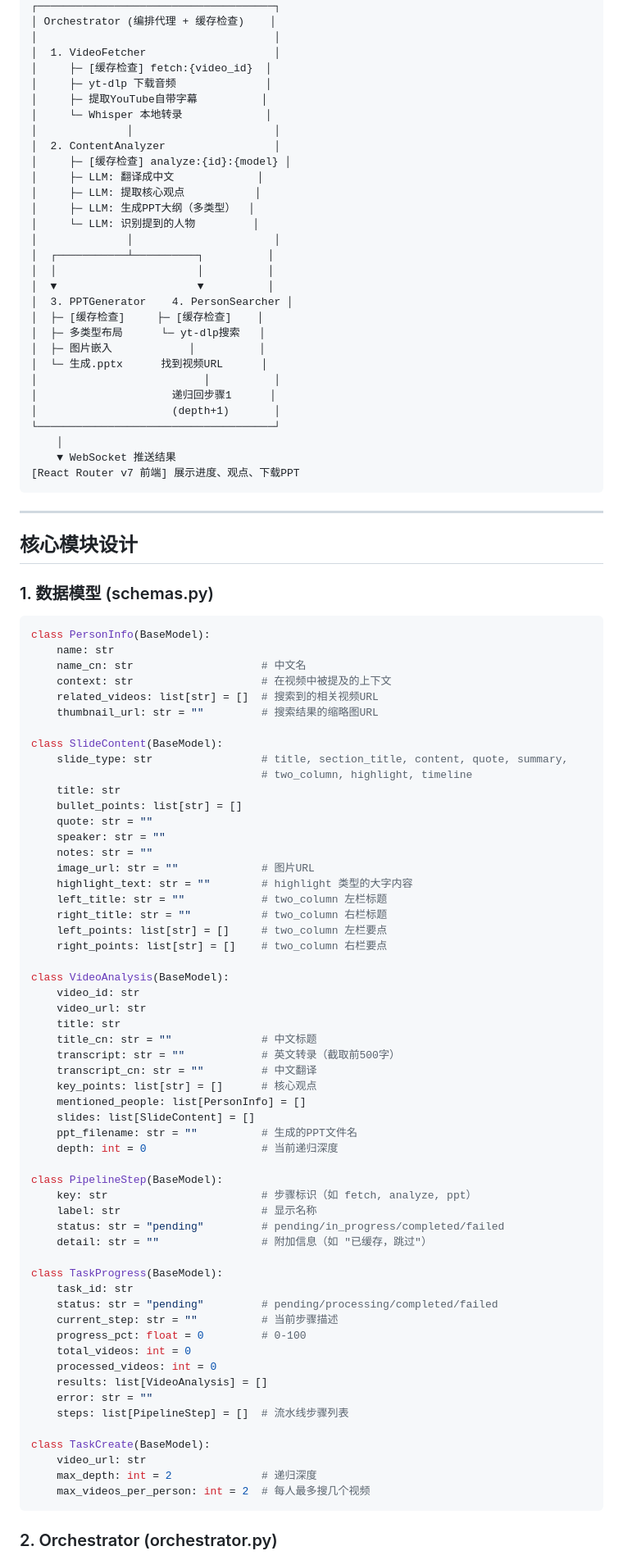
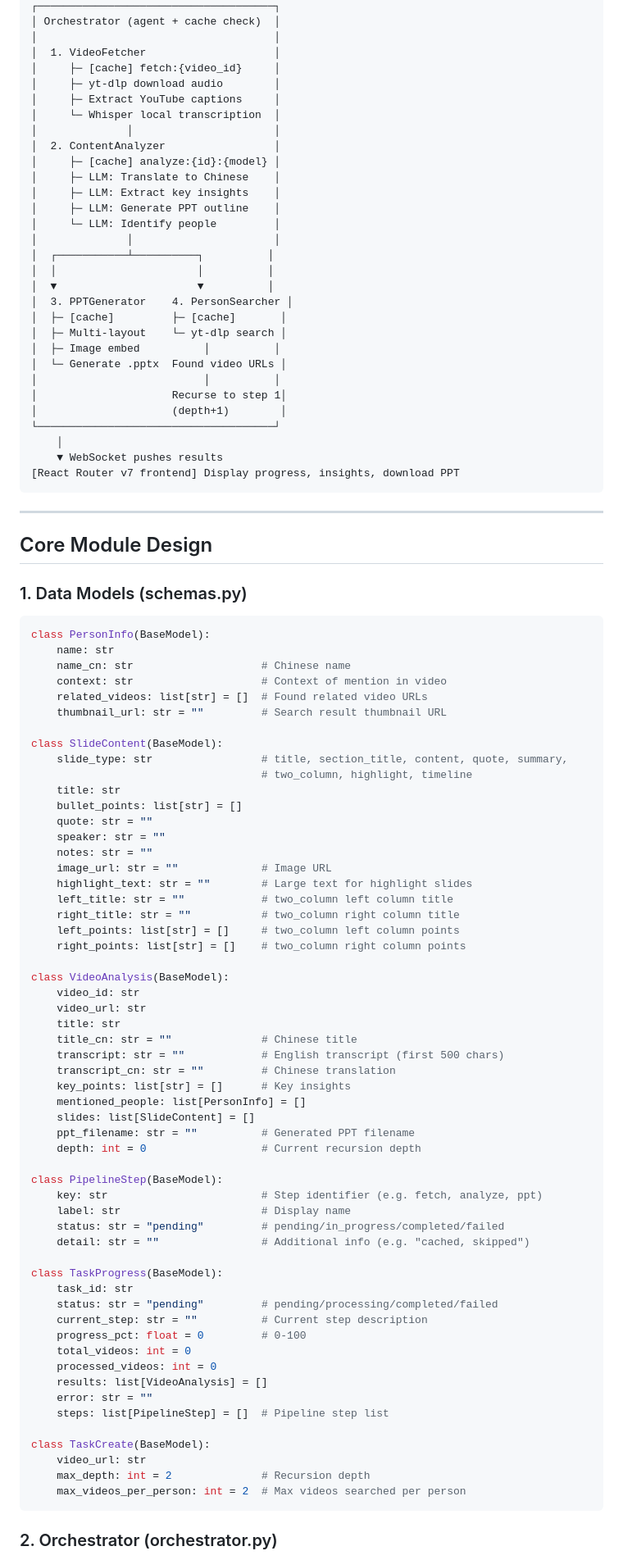
Before and after one commit to GlobalBigBoss/ExpertTalk, a Markdown page: README.md, the part around one of its changes. Shown at 82% size. Rendered like a GitHub page.

````diff
--- a/README.md
+++ b/README.md
@@ -117,49 +119,49 @@ prj6/
 ┌─────────────────────────────────────┐
-│ Orchestrator (编排代理 + 缓存检查)    │
+│ Orchestrator (agent + cache check)  │
 │                                     │
 │  1. VideoFetcher                    │
-│     ├─ [缓存检查] fetch:{video_id}  │
-│     ├─ yt-dlp 下载音频              │
-│     ├─ 提取YouTube自带字幕          │
-│     └─ Whisper 本地转录             │
+│     ├─ [cache] fetch:{video_id}     │
+│     ├─ yt-dlp download audio        │
+│     ├─ Extract YouTube captions     │
+│     └─ Whisper local transcription  │
 │              │                      │
 │  2. ContentAnalyzer                 │
-│     ├─ [缓存检查] analyze:{id}:{model} │
-│     ├─ LLM: 翻译成中文             │
-│     ├─ LLM: 提取核心观点           │
-│     ├─ LLM: 生成PPT大纲（多类型）  │
-│     └─ LLM: 识别提到的人物         │
+│     ├─ [cache] analyze:{id}:{model} │
+│     ├─ LLM: Translate to Chinese    │
+│     ├─ LLM: Extract key insights    │
+│     ├─ LLM: Generate PPT outline    │
+│     └─ LLM: Identify people         │
 │              │                      │
 │  ┌───────────┴──────────┐          │
 │  │                      │          │
 │  ▼                      ▼          │
 │  3. PPTGenerator    4. PersonSearcher │
-│  ├─ [缓存检查]     ├─ [缓存检查]    │
-│  ├─ 多类型布局      └─ yt-dlp搜索   │
-│  ├─ 图片嵌入            │          │
-│  └─ 生成.pptx      找到视频URL      │
+│  ├─ [cache]         ├─ [cache]       │
+│  ├─ Multi-layout    └─ yt-dlp search │
+│  ├─ Image embed          │          │
+│  └─ Generate .pptx  Found video URLs │
 │                          │          │
-│                     递归回步骤1      │
-│                     (depth+1)       │
+│                     Recurse to step 1│
+│                     (depth+1)        │
 └─────────────────────────────────────┘
     │
-    ▼ WebSocket 推送结果
-[React Router v7 前端] 展示进度、观点、下载PPT
+    ▼ WebSocket pushes results
+[React Router v7 frontend] Display progress, insights, download PPT
 ```
 
 ---
 
-## 核心模块设计
+## Core Module Design
 
-### 1. 数据模型 (schemas.py)
+### 1. Data Models (schemas.py)
 
 ```python
 class PersonInfo(BaseModel):
     name: str
-    name_cn: str                    # 中文名
-    context: str                    # 在视频中被提及的上下文
-    related_videos: list[str] = []  # 搜索到的相关视频URL
-    thumbnail_url: str = ""         # 搜索结果的缩略图URL
+    name_cn: str                    # Chinese name
+    context: str                    # Context of mention in video
+    related_videos: list[str] = []  # Found related video URLs
+    thumbnail_url: str = ""         # Search result thumbnail URL
 
 class SlideContent(BaseModel):
     slide_type: str                 # title, section_title, content, quote, summary,
@@ -169,47 +171,47 @@ class SlideContent(BaseModel):
     quote: str = ""
     speaker: str = ""
     notes: str = ""
-    image_url: str = ""             # 图片URL
-    highlight_text: str = ""        # highlight 类型的大字内容
-    left_title: str = ""            # two_column 左栏标题
-    right_title: str = ""           # two_column 右栏标题
-    left_points: list[str] = []     # two_column 左栏要点
-    right_points: list[str] = []    # two_column 右栏要点
+    image_url: str = ""             # Image URL
+    highlight_text: str = ""        # Large text for highlight slides
+    left_title: str = ""            # two_column left column title
+    right_title: str = ""           # two_column right column title
+    left_points: list[str] = []     # two_column left column points
+    right_points: list[str] = []    # two_column right column points
 
 class VideoAnalysis(BaseModel):
     video_id: str
     video_url: str
     title: str
-    title_cn: str = ""              # 中文标题
-    transcript: str = ""            # 英文转录（截取前500字）
-    transcript_cn: str = ""         # 中文翻译
-    key_points: list[str] = []      # 核心观点
+    title_cn: str = ""              # Chinese title
+    transcript: str = ""            # English transcript (first 500 chars)
+    transcript_cn: str = ""         # Chinese translation
+    key_points: list[str] = []      # Key insights
     mentioned_people: list[PersonInfo] = []
     slides: list[SlideContent] = []
-    ppt_filename: str = ""          # 生成的PPT文件名
-    depth: int = 0                  # 当前递归深度
+    ppt_filename: str = ""          # Generated PPT filename
+    depth: int = 0                  # Current recursion depth
 
 class PipelineStep(BaseModel):
-    key: str                        # 步骤标识（如 fetch, analyze, ppt）
-    label: str                      # 显示名称
+    key: str                        # Step identifier (e.g. fetch, analyze, ppt)
+    label: str                      # Display name
     status: str = "pending"         # pending/in_progress/completed/failed
-    detail: str = ""                # 附加信息（如 "已缓存，跳过"）
+    detail: str = ""                # Additional info (e.g. "cached, skipped")
 
 class TaskProgress(BaseModel):
     task_id: str
     status: str = "pending"         # pending/processing/completed/failed
-    current_step: str = ""          # 当前步骤描述
+    current_step: str = ""          # Current step description
     progress_pct: float = 0         # 0-100
     total_videos: int = 0
     processed_videos: int = 0
     results: list[VideoAnalysis] = []
     error: str = ""
-    steps: list[PipelineStep] = []  # 流水线步骤列表
+    steps: list[PipelineStep] = []  # Pipeline step list
 
 class TaskCreate(BaseModel):
     video_url: str
-    max_depth: int = 2              # 递归深度
-    max_videos_per_person: int = 2  # 每人最多搜几个视频
+    max_depth: int = 2              # Recursion depth
+    max_videos_per_person: int = 2  # Max videos searched per person
 ```
 
 ### 2. Orchestrator (orchestrator.py)
````
Also changed, not shown: other parts of README.md (+176 -181 lines).
